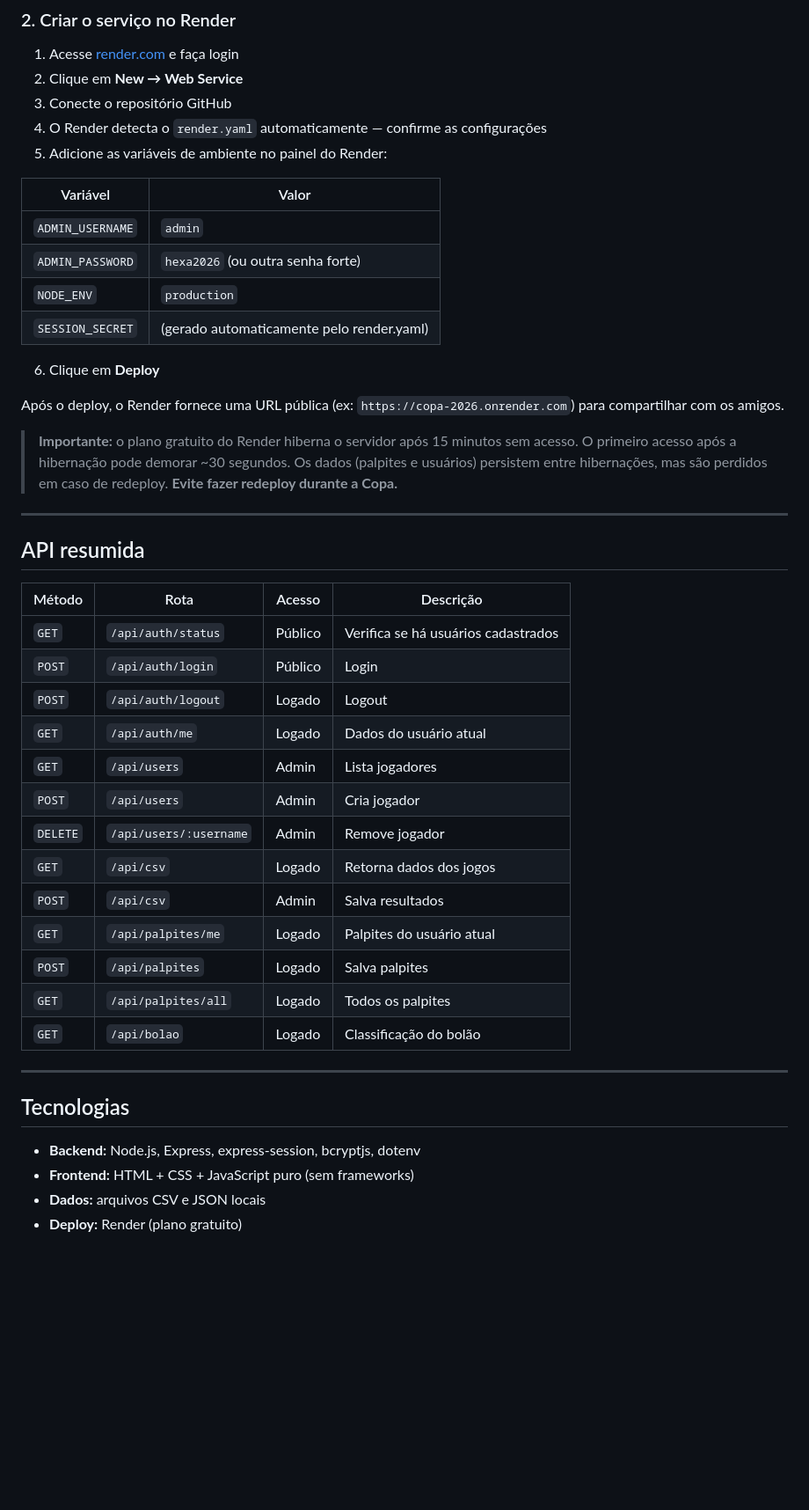
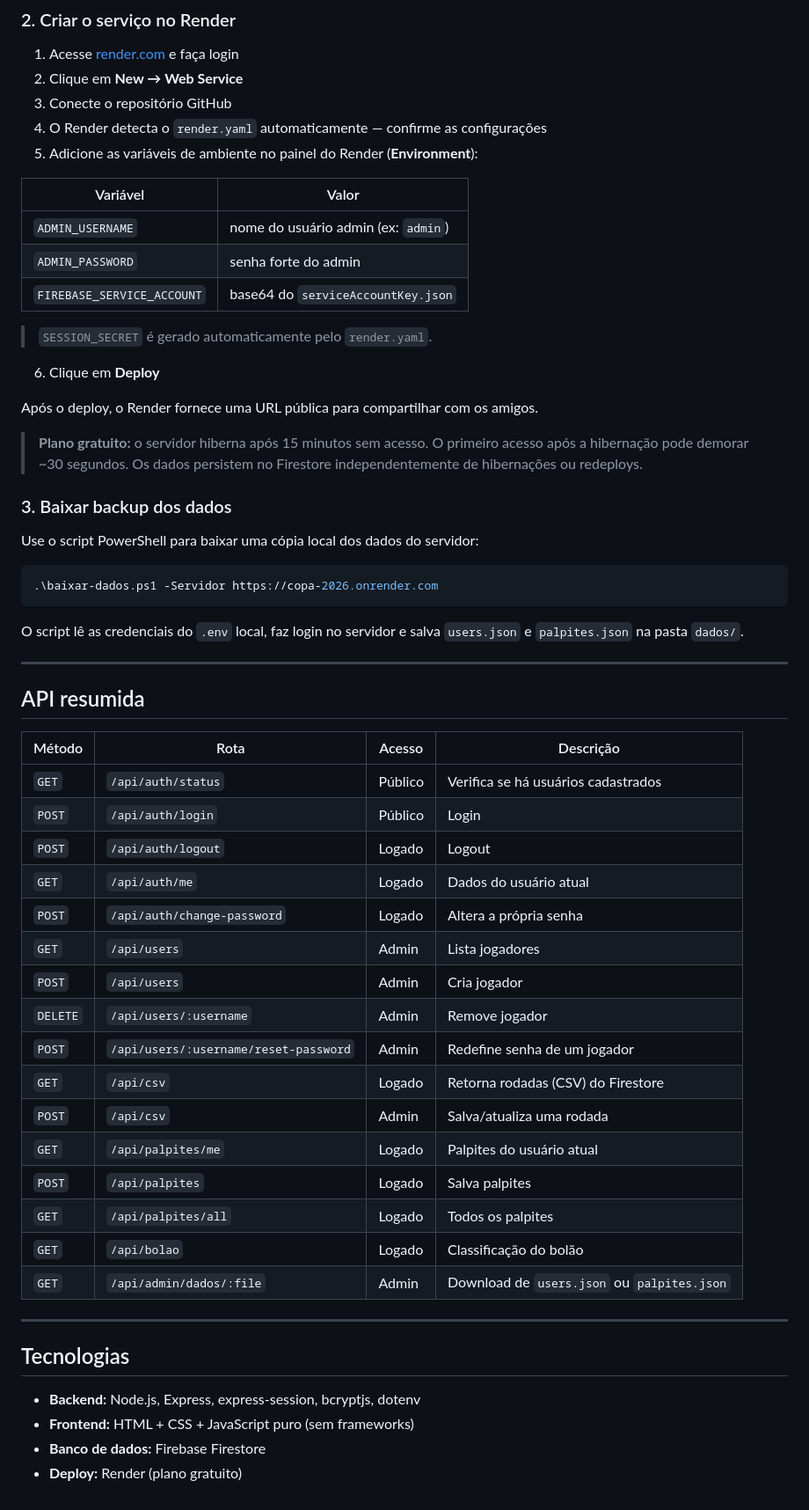
Before and after one commit to caiomizan/Copa, a Markdown page: README.md, the part around one of its changes. Shown at 88% size. Drawn GitHub-style; blank space fills up the shorter version.

````diff
--- a/README.md
+++ b/README.md
@@ -129,23 +166,34 @@ git push -u origin main
 2. Clique em **New → Web Service**
 3. Conecte o repositório GitHub
 4. O Render detecta o `render.yaml` automaticamente — confirme as configurações
-5. Adicione as variáveis de ambiente no painel do Render:
+5. Adicione as variáveis de ambiente no painel do Render (**Environment**):
 
 | Variável | Valor |
 |----------|-------|
-| `ADMIN_USERNAME` | `admin` |
-| `ADMIN_PASSWORD` | `hexa2026` (ou outra senha forte) |
-| `NODE_ENV` | `production` |
-| `SESSION_SECRET` | (gerado automaticamente pelo render.yaml) |
+| `ADMIN_USERNAME` | nome do usuário admin (ex: `admin`) |
+| `ADMIN_PASSWORD` | senha forte do admin |
+| `FIREBASE_SERVICE_ACCOUNT` | base64 do `serviceAccountKey.json` |
+
+> `SESSION_SECRET` é gerado automaticamente pelo `render.yaml`.
 
 6. Clique em **Deploy**
 
-Após o deploy, o Render fornece uma URL pública (ex: `https://copa-2026.onrender.com`) para compartilhar com os amigos.
+Após o deploy, o Render fornece uma URL pública para compartilhar com os amigos.
 
-> **Importante:** o plano gratuito do Render hiberna o servidor após 15 minutos
-> sem acesso. O primeiro acesso após a hibernação pode demorar ~30 segundos.
-> Os dados (palpites e usuários) persistem entre hibernações, mas são perdidos
-> em caso de redeploy. **Evite fazer redeploy durante a Copa.**
+> **Plano gratuito:** o servidor hiberna após 15 minutos sem acesso. O primeiro acesso
+> após a hibernação pode demorar ~30 segundos. Os dados persistem no Firestore
+> independentemente de hibernações ou redeploys.
+
+### 3. Baixar backup dos dados
+
+Use o script PowerShell para baixar uma cópia local dos dados do servidor:
+
+```powershell
+.\baixar-dados.ps1 -Servidor https://copa-2026.onrender.com
+```
+
+O script lê as credenciais do `.env` local, faz login no servidor e salva
+`users.json` e `palpites.json` na pasta `dados/`.
 
 ---
 
@@ -157,15 +205,18 @@ Após o deploy, o Render fornece uma URL pública (ex: `https://copa-2026.onrend
 | `POST` | `/api/auth/login` | Público | Login |
 | `POST` | `/api/auth/logout` | Logado | Logout |
 | `GET` | `/api/auth/me` | Logado | Dados do usuário atual |
+| `POST` | `/api/auth/change-password` | Logado | Altera a própria senha |
 | `GET` | `/api/users` | Admin | Lista jogadores |
 | `POST` | `/api/users` | Admin | Cria jogador |
 | `DELETE` | `/api/users/:username` | Admin | Remove jogador |
-| `GET` | `/api/csv` | Logado | Retorna dados dos jogos |
-| `POST` | `/api/csv` | Admin | Salva resultados |
+| `POST` | `/api/users/:username/reset-password` | Admin | Redefine senha de um jogador |
+| `GET` | `/api/csv` | Logado | Retorna rodadas (CSV) do Firestore |
+| `POST` | `/api/csv` | Admin | Salva/atualiza uma rodada |
 | `GET` | `/api/palpites/me` | Logado | Palpites do usuário atual |
 | `POST` | `/api/palpites` | Logado | Salva palpites |
 | `GET` | `/api/palpites/all` | Logado | Todos os palpites |
 | `GET` | `/api/bolao` | Logado | Classificação do bolão |
+| `GET` | `/api/admin/dados/:file` | Admin | Download de `users.json` ou `palpites.json` |
 
 ---
 
@@ -173,5 +224,5 @@ Após o deploy, o Render fornece uma URL pública (ex: `https://copa-2026.onrend
 
 - **Backend:** Node.js, Express, express-session, bcryptjs, dotenv
 - **Frontend:** HTML + CSS + JavaScript puro (sem frameworks)
-- **Dados:** arquivos CSV e JSON locais
+- **Banco de dados:** Firebase Firestore
 - **Deploy:** Render (plano gratuito)
````
Also changed, not shown: other parts of README.md (+48 -11 lines).
